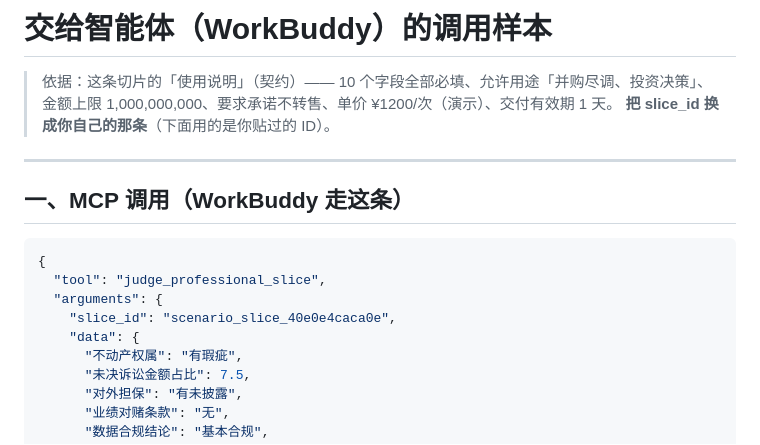
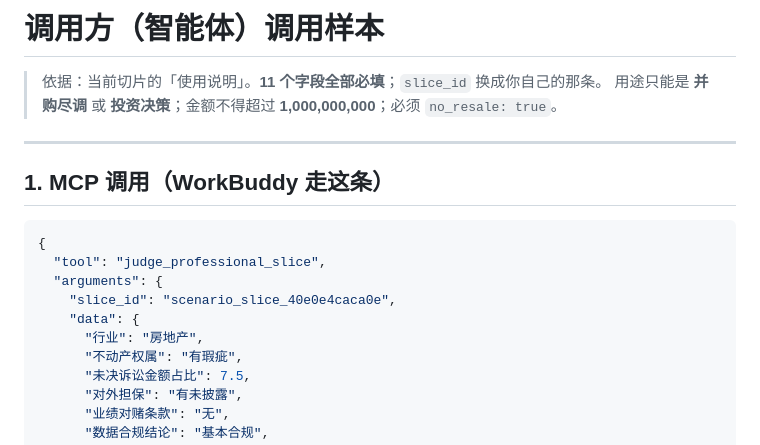
Before and after one commit to anydefai/personal-ontology, a Markdown page: samples/agent-call-sample.md, the part around one of its changes. Drawn GitHub-style.

````diff
--- a/samples/agent-call-sample.md
+++ b/samples/agent-call-sample.md
@@ -1,12 +1,11 @@
-# 交给智能体（WorkBuddy）的调用样本
+# 调用方（智能体）调用样本
 
-> 依据：这条切片的「使用说明」（契约）—— 10 个字段全部必填、允许用途「并购尽调、投资决策」、
-> 金额上限 1,000,000,000、要求承诺不转售、单价 ¥1200/次（演示）、交付有效期 1 天。
-> **把 slice_id 换成你自己的那条**（下面用的是你贴过的 ID）。
+> 依据：当前切片的「使用说明」。**11 个字段全部必填**；`slice_id` 换成你自己的那条。
+> 用途只能是 **并购尽调** 或 **投资决策**；金额不得超过 **1,000,000,000**；必须 `no_resale: true`。
 
 ---
 
-## 一、MCP 调用（WorkBuddy 走这条）
+## 1. MCP 调用（WorkBuddy 走这条）
 
 ```json
 {
@@ -14,6 +13,7 @@
   "arguments": {
     "slice_id": "scenario_slice_40e0e4caca0e",
     "data": {
+      "行业": "房地产",
       "不动产权属": "有瑕疵",
       "未决诉讼金额占比": 7.5,
       "对外担保": "有未披露",
````
Also changed, not shown: other parts of samples/agent-call-sample.md (+24 -30 lines).
